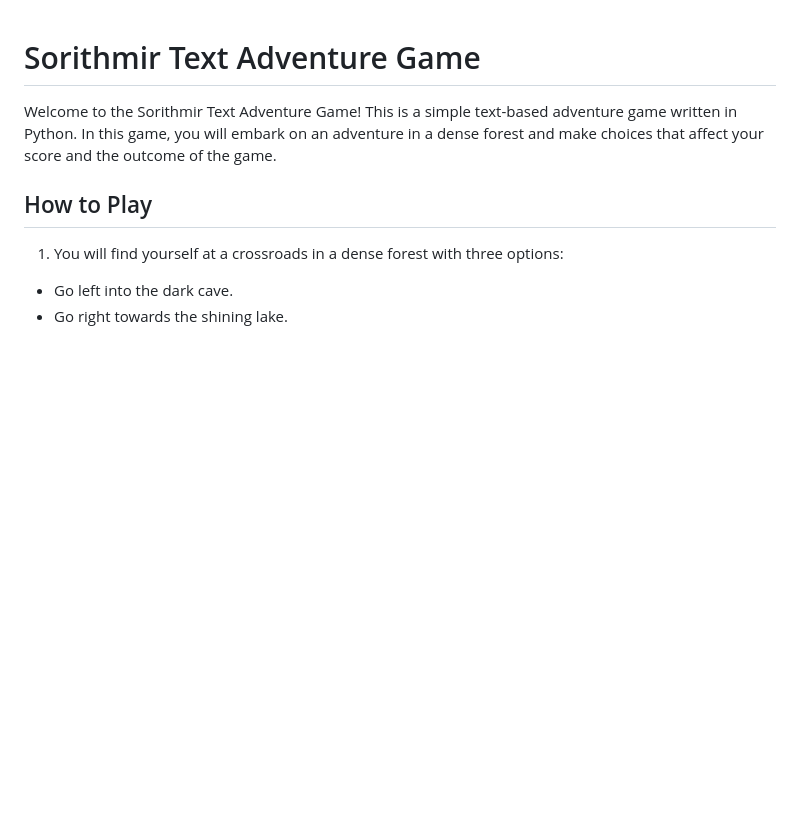
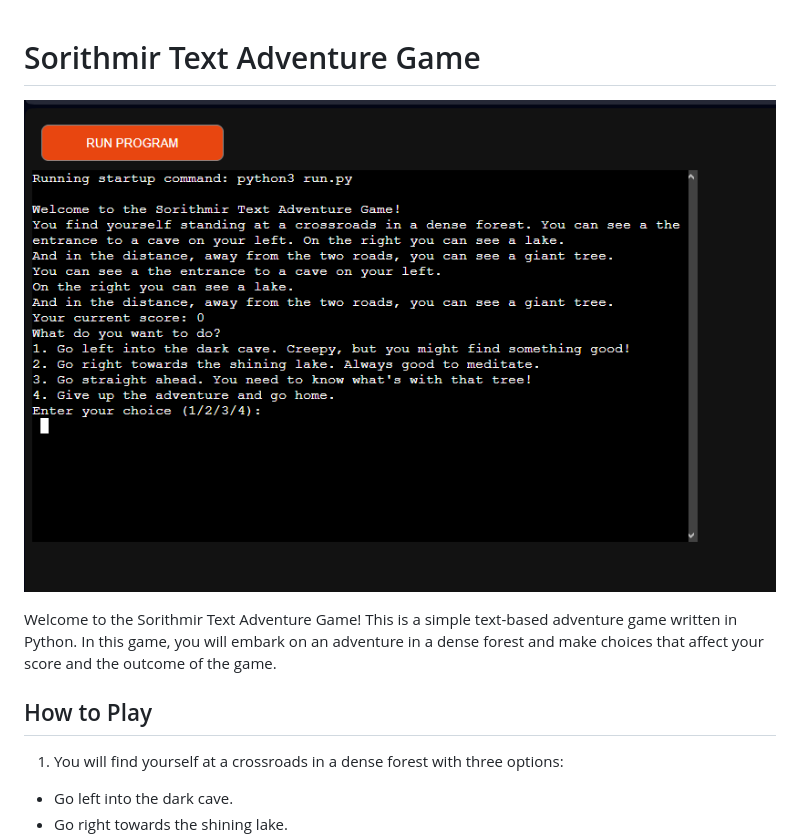
Before and after one commit to CrisBlogzbi/SorithmirTextAdventureGame, a Markdown page: README.md, the part around the change. Rendered like a GitHub page; pictures changed too: images/main-game.png (added); blank space fills up the shorter version.

Commit message:
Add image for game to README.md.

```diff
--- a/README.md
+++ b/README.md
@@ -1,4 +1,6 @@
 # Sorithmir Text Adventure Game
+
+![Main Game](images/main-game.png)
 
 Welcome to the Sorithmir Text Adventure Game! This is a simple text-based adventure game written in Python. In this game, you will embark on an adventure in a dense forest and make choices that affect your score and the outcome of the game.
 
```
